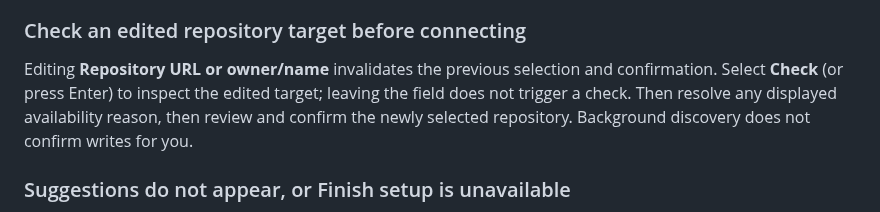
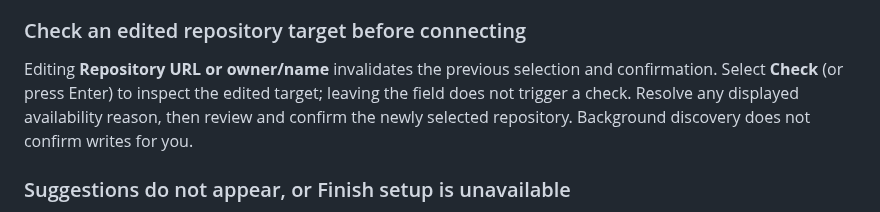
Before and after one commit to Clockoli/wip, a Markdown page: docs/troubleshooting.md, the part around the change. GitHub-like rendering.

Commit message:
docs: clarify rechecking an edited repository

```diff
--- a/docs/troubleshooting.md
+++ b/docs/troubleshooting.md
@@ -57,7 +57,7 @@ Discovery and inspection never write to GitHub or connect new repositories local
 
 ### Check an edited repository target before connecting
 
-Editing **Repository URL or owner/name** invalidates the previous selection and confirmation. Select **Check** (or press Enter) to inspect the edited target; leaving the field does not trigger a check. Then resolve any displayed availability reason, then review and confirm the newly selected repository. Background discovery does not confirm writes for you.
+Editing **Repository URL or owner/name** invalidates the previous selection and confirmation. Select **Check** (or press Enter) to inspect the edited target; leaving the field does not trigger a check. Resolve any displayed availability reason, then review and confirm the newly selected repository. Background discovery does not confirm writes for you.
 
 ### Suggestions do not appear, or Finish setup is unavailable
 
```
